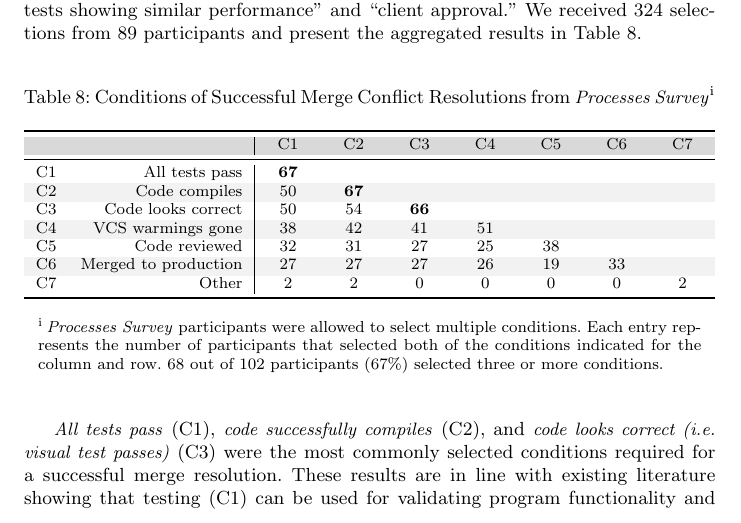
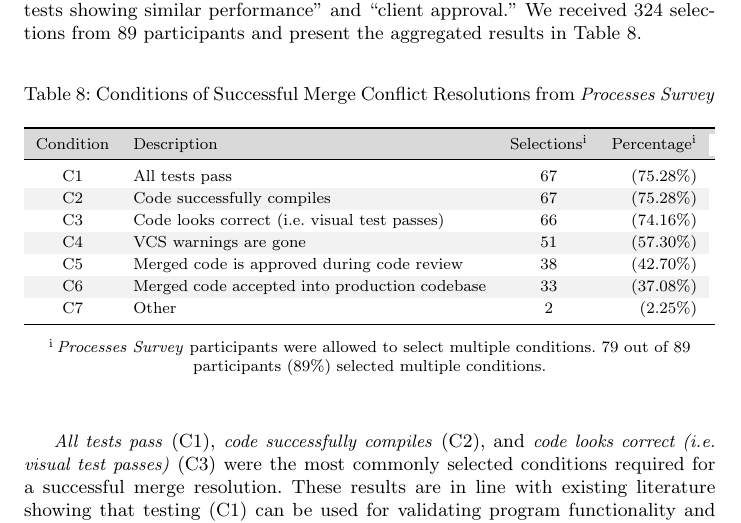
Before and after one commit to EPICLab/EMSE19-MergeConflicts, a LaTeX paper (main.tex, which reads RQ3.tex): part of page 22 of 46, cut so that both start at the same text. Compiled offline with pdfLaTeX.

Commit message:
Converted Table 8: Conditions of Successful Merge Conflict Resolutions from paired count matrix to counts and percentages table

```diff
--- a/RQ3.tex
+++ b/RQ3.tex
@@ -13,24 +13,28 @@ Only two developers selected that condition, indicating ``performance tests show
 We received 324 selections from 89 participants and present the aggregated results in Table~\ref{conditionsSuccess}.
 
 \begin{table}[!htbp]
-\caption{Conditions of Successful Merge Conflict Resolutions from \textit{Processes Survey}\textsuperscript{i}}
+\renewcommand{\arraystretch}{1.2}
+\caption{Conditions of Successful Merge Conflict Resolutions from \textit{Processes Survey}}
 \label{conditionsSuccess}
 \centering
-\begin{tabularx}{\textwidth}{lr|*{7}{C}c@{}}
+\begin{tabularx}{\textwidth}{{cQ{7.78cm}cr}}
 \toprule
+  \belowrulesepcolor{shaded}
   \rowcolor[gray]{0.85}
-  & & C1 & C2 & C3 & C4 & C5 & C6 & C7 \\
+  \parnoteclear % tabularx will otherwise add each note thrice
+  Condition & Description & Selections\parnote{\label{toolsets}\textit{Processes Survey} participants were allowed to select multiple conditions. 79 out of 89 participants (89\%) selected multiple conditions.} & Percentage\parnoteref{toolsets} \\
+  \aboverulesepcolor{shaded}
 \midrule
-	C1 & All tests pass & \textbf{67} & & & & & & \\
-	\rowcolor[gray]{0.95}C2 & Code compiles & 50 & \textbf{67} & & & & & \\
-	C3 & Code looks correct & 50 & 54 & \textbf{66} & & & & \\
-	\rowcolor[gray]{0.95}C4 & VCS warmings gone & 38 & 42 & 41 & 51 & & & \\
-	C5 & Code reviewed & 32 & 31 & 27 & 25 & 38 & & \\
-	\rowcolor[gray]{0.95}C6 & Merged to production & 27 & 27 & 27 & 26 & 19 & 33 & \\
-	C7 & Other & 2 & 2 & 0 & 0 & 0 & 0 & 2 \\
+  C1 & All tests pass & 67 & (75.28\%) \\
+  \rowcolor[gray]{0.95}C2 & Code successfully compiles & 67 & (75.28\%) \\
+  C3 & Code looks correct (i.e. visual test passes) & 66 & (74.16\%) \\
+  \rowcolor[gray]{0.95}C4 & VCS warnings are gone & 51 & (57.30\%) \\
+  C5 & Merged code is approved during code review & 38 & (42.70\%) \\
+  \rowcolor[gray]{0.95}C6 & Merged code accepted into production codebase & 33 & (37.08\%) \\
+  C7 & Other & 2 & (2.25\%) \\
 \bottomrule
-    \multicolumn{9}{c}{\noindent\parbox[t]{11.7cm}{\vspace{0.4em}\textsuperscript{i}\hspace{0.2em}\textit{Processes Survey} participants were allowed to select multiple conditions. Each entry represents the number of participants that selected both of the conditions indicated for the column and row. 68 out of 102 participants (67\%) selected three or more conditions.}\vspace*{-0.3\baselineskip}} \\
 \end{tabularx}
+\parnotes
 \end{table}
 
 \textit{All tests pass} (C1), \textit{code successfully compiles} (C2), and \textit{code looks correct (i.e. visual test passes)} (C3) were the most commonly selected conditions required for a successful merge resolution.
```
